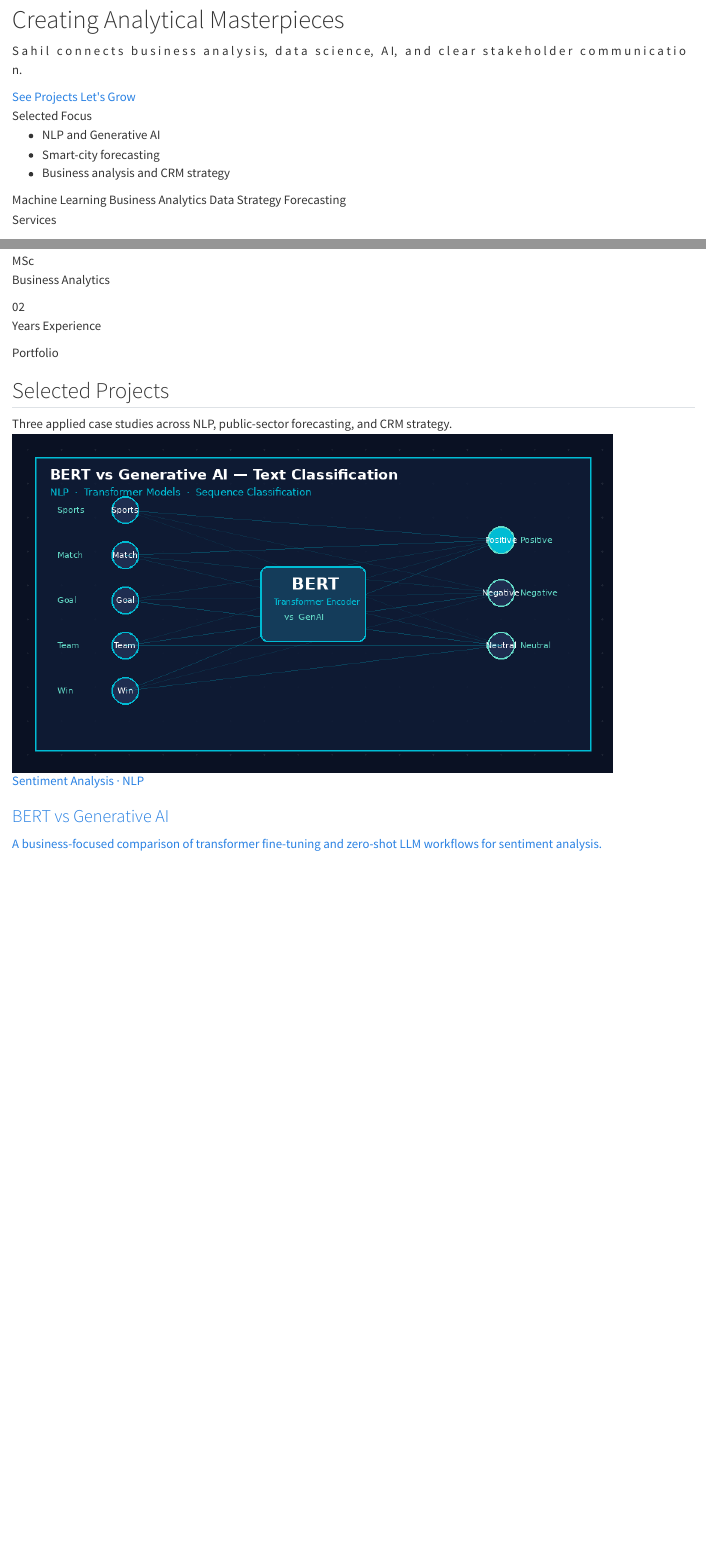
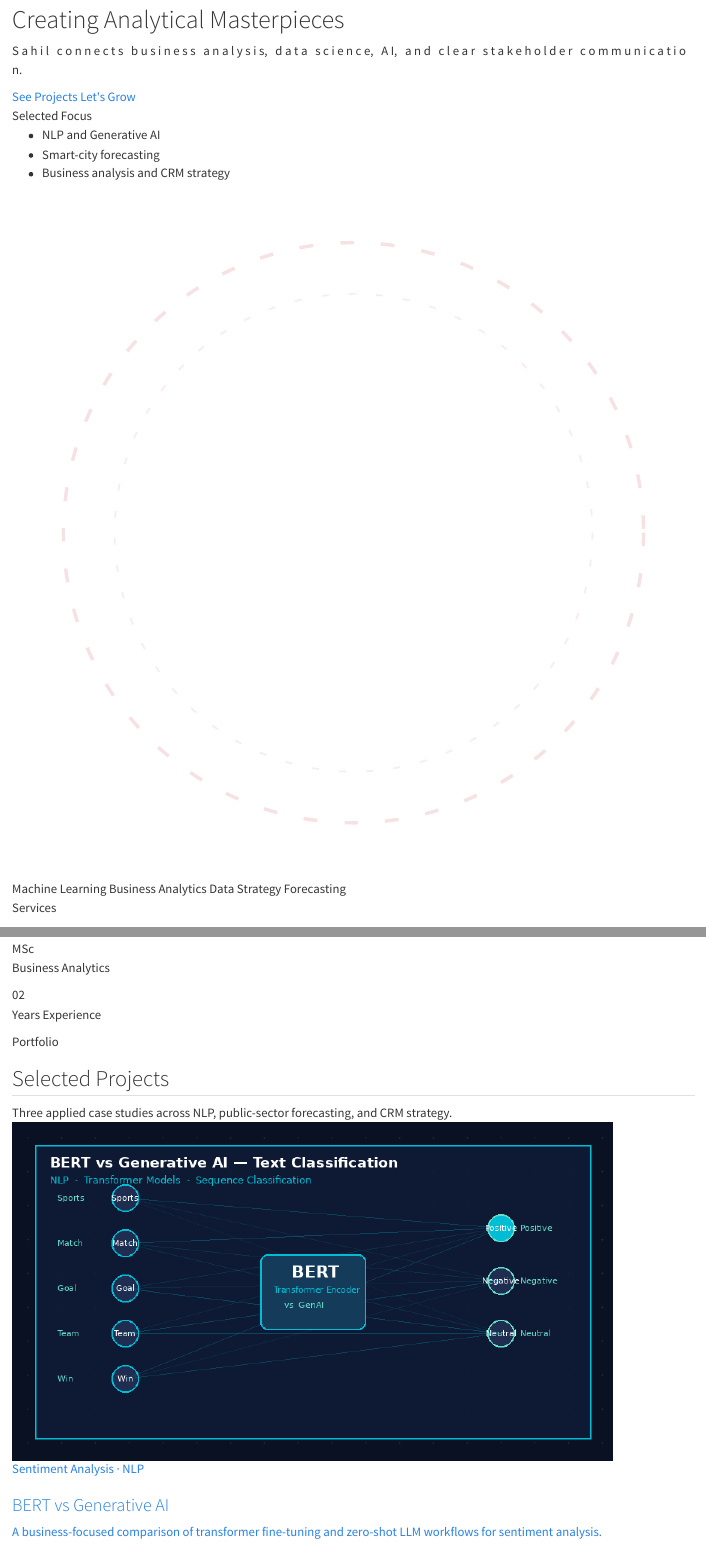
Before and after one commit to Saahil0206/sahil-portfolio, a Quarto document (index.qmd): the page in a window 1100 px wide, from 110 px down, and a second part further down, joined at a grey line. Rendered offline with R 4.5, knitr and Pandoc in place of Quarto, with nearby package versions.

Commit message:
Add morphing blob avatar to hero section

```diff
--- a/index.qmd
+++ b/index.qmd
@@ -23,10 +23,14 @@ title: "Home"
           </div>
         </div>
 
-        <div class="ark-hero-panel reveal-block">
-          <span>Selected Focus</span>
-          <ul>
-            <li>NLP and Generative AI</li>
-            <li>Smart-city forecasting</li>
-            <li>Business analysis and CRM strategy</li>
-          </ul>
+        <div class="ark-hero-side reveal-block">
+          <div class="ark-hero-panel">
+            <span>Selected Focus</span>
+            <ul>
+              <li>NLP and Generative AI</li>
+              <li>Smart-city forecasting</li>
+              <li>Business analysis and CRM strategy</li>
+            </ul>
+          </div>
+
+          <div class="ark-avatar-wrap">
--- a/styles.scss
+++ b/styles.scss
@@ -319,6 +319,149 @@ main.content,
 .ark-hero-panel li:last-child {
   padding-bottom: 0;
   border-bottom: 0;
+}
+
+/* ─── Hero side column (panel + avatar stacked) ─────── */
+
+.ark-hero-side {
+  display: flex;
+  flex-direction: column;
+  gap: 1.25rem;
+  justify-self: end;
+}
+
+.ark-hero-side .ark-hero-panel {
+  max-width: none;
+  justify-self: unset;
+}
+
+/* ─── Morphing blob avatar ─────────────────────────────── */
+
+.ark-avatar-wrap {
+  position: relative;
+  width: 100%;
+  max-width: 420px;
+  aspect-ratio: 1 / 1;
+  justify-self: end;
+}
+
+.ark-blob {
+  position: absolute;
+  inset: 0;
+  display: flex;
+  align-items: center;
+  justify-content: center;
+}
+
+.ark-blob-shape {
+  position: absolute;
+  width: 72%;
+  aspect-ratio: 1;
+  border-radius: 60% 40% 30% 70% / 60% 30% 70% 40%;
+  background: conic-gradient(from 0deg, #c1121f, #e84a5f, #ff6b6b, #c1121f);
+  opacity: 0.85;
+  filter: blur(0.5px);
+  animation: blob-morph 12s var(--ease) infinite, blob-float 8s var(--ease) infinite;
+  will-change: transform, border-radius;
+}
+
+.ark-blob-shape--2 {
+  width: 52%;
+  background: conic-gradient(from 180deg, #8f0d17, #c1121f, #e84a5f, #8f0d17);
+  opacity: 0.5;
+  filter: blur(6px);
+  animation: blob-morph 15s var(--ease) infinite reverse, blob-float 10s var(--ease) infinite;
+  animation-delay: -3s, -2s;
+}
+
+.ark-blob-shape--3 {
+  width: 38%;
+  background: radial-gradient(circle at 30% 30%, #ff6b6b, #c1121f);
+  opacity: 0.6;
+  filter: blur(2px);
+  animation: blob-morph 18s var(--ease) infinite, blob-float 12s var(--ease) infinite;
+  animation-delay: -6s, -4s;
+  mix-blend-mode: screen;
+}
+
+@keyframes blob-morph {
+  0%, 100% { border-radius: 60% 40% 30% 70% / 60% 30% 70% 40%; }
+  25%      { border-radius: 30% 60% 70% 40% / 50% 60% 30% 60%; }
+  50%      { border-radius: 50% 60% 30% 60% / 40% 50% 60% 50%; }
+  75%      { border-radius: 35% 45% 65% 55% / 65% 35% 55% 45%; }
+}
+
+@keyframes blob-float {
+  0%, 100% { transform: translateY(0px) scale(1); }
+  33%      { transform: translateY(-10px) scale(1.03); }
+  66%      { transform: translateY(6px) scale(0.97); }
+}
+
+/* Orbital ring */
+.ark-ring {
+  position: absolute;
+  inset: 5%;
+  width: 90%;
+  height: 90%;
+  animation: ring-spin 30s linear infinite;
+}
+
+@keyframes ring-spin {
+  to { transform: rotate(360deg); }
+}
+
+/* Orbiting dots */
+.ark-ring-dot {
+  position: absolute;
+  width: 6px;
+  height: 6px;
+  border-radius: 50%;
+  background: var(--red);
+  opacity: 0.5;
+  top: 50%;
+  left: 50%;
+  animation: orbit-1 12s linear infinite;
+}
+
+.ark-ring-dot--2 {
+  width: 4px;
+  height: 4px;
+  opacity: 0.35;
+  animation: orbit-2 16s linear infinite reverse;
+}
+
+.ark-ring-dot--3 {
+  width: 5px;
+  height: 5px;
+  opacity: 0.4;
+  animation: orbit-3 20s linear infinite;
+}
+
+@keyframes orbit-1 {
+  from { transform: translate(-50%, -50%) rotate(0deg) translateX(90px) rotate(0deg); }
+  to   { transform: translate(-50%, -50%) rotate(360deg) translateX(90px) rotate(-360deg); }
+}
+
+@keyframes orbit-2 {
+  from { transform: translate(-50%, -50%) rotate(0deg) translateX(72px) rotate(0deg); }
+  to   { transform: translate(-50%, -50%) rotate(360deg) translateX(72px) rotate(-360deg); }
+}
+
+@keyframes orbit-3 {
+  from { transform: translate(-50%, -50%) rotate(0deg) translateX(58px) rotate(0deg); }
+  to   { transform: translate(-50%, -50%) rotate(360deg) translateX(58px) rotate(-360deg); }
+}
+
+/* Reduced motion */
+@media (prefers-reduced-motion: reduce) {
+  .ark-blob-shape,
+  .ark-ring,
+  .ark-ring-dot {
+    animation: none !important;
+  }
+  .ark-blob-shape {
+    border-radius: 50%;
+  }
 }
 
 .ark-service-ticker {
```
Also changed, not shown: docs/search.json, index.qmd (21 more changed lines), 13 other files.
